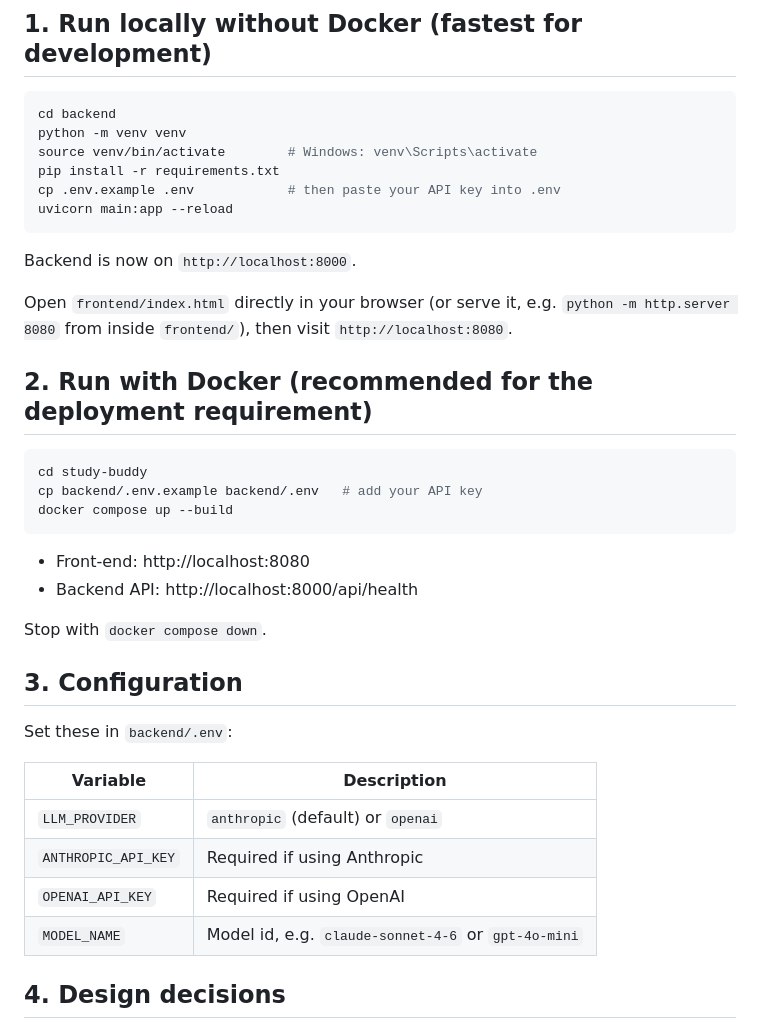
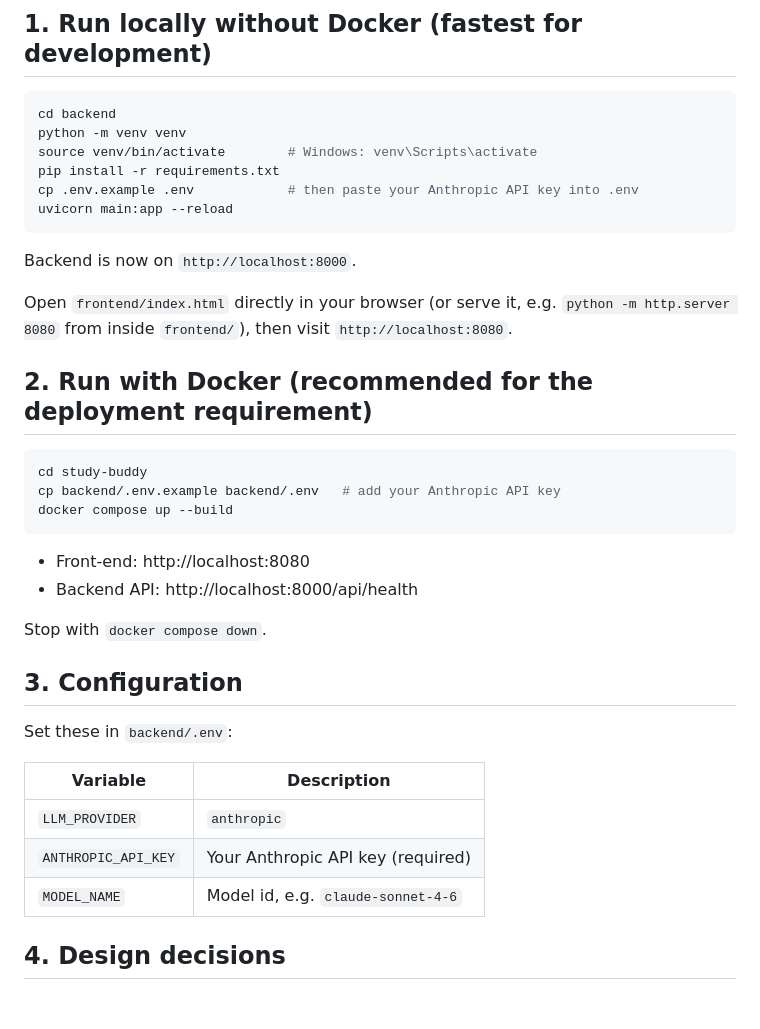
Before and after one commit to mdnafi-6824/study-buddy, a Markdown page: README.md, the part around one of its changes. GitHub-like rendering; blank space fills up the shorter version.

````diff
--- a/README.md
+++ b/README.md
@@ -42,7 +49,7 @@ cd backend
 python -m venv venv
 source venv/bin/activate        # Windows: venv\Scripts\activate
 pip install -r requirements.txt
-cp .env.example .env            # then paste your API key into .env
+cp .env.example .env            # then paste your Anthropic API key into .env
 uvicorn main:app --reload
 ```
 
@@ -56,7 +63,7 @@ Open `frontend/index.html` directly in your browser (or serve it, e.g.
 
 ```bash
 cd study-buddy
-cp backend/.env.example backend/.env   # add your API key
+cp backend/.env.example backend/.env   # add your Anthropic API key
 docker compose up --build
 ```
 
@@ -71,10 +78,9 @@ Set these in `backend/.env`:
 
 | Variable | Description |
 |---|---|
-| `LLM_PROVIDER` | `anthropic` (default) or `openai` |
-| `ANTHROPIC_API_KEY` | Required if using Anthropic |
-| `OPENAI_API_KEY` | Required if using OpenAI |
-| `MODEL_NAME` | Model id, e.g. `claude-sonnet-4-6` or `gpt-4o-mini` |
+| `LLM_PROVIDER` | `anthropic` |
+| `ANTHROPIC_API_KEY` | Your Anthropic API key (required) |
+| `MODEL_NAME` | Model id, e.g. `claude-sonnet-4-6` |
 
 ## 4. Design decisions
 
````
Also changed, not shown: other parts of README.md (+36 -12 lines).
